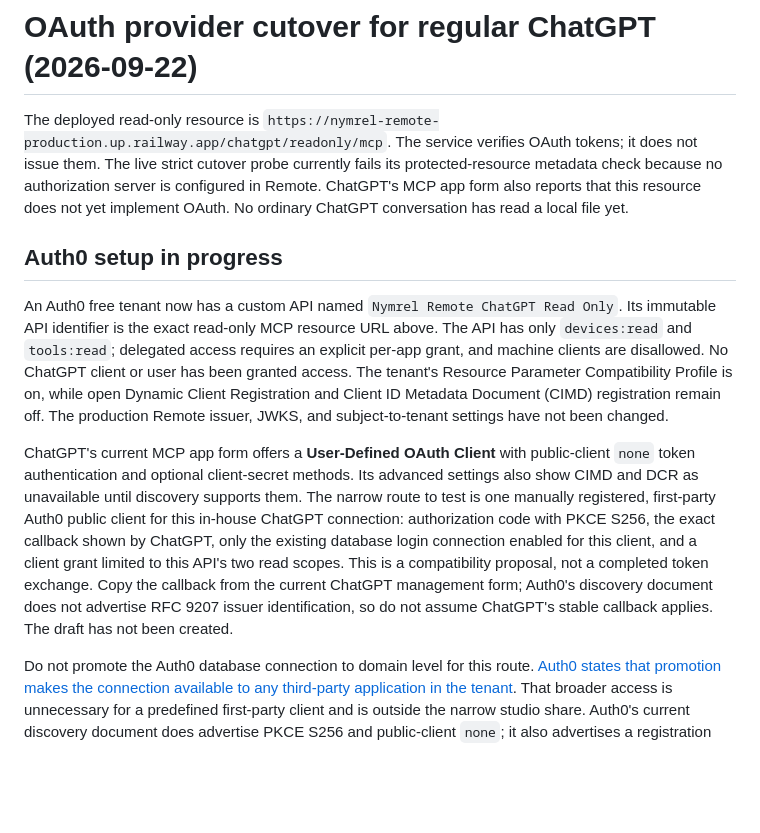
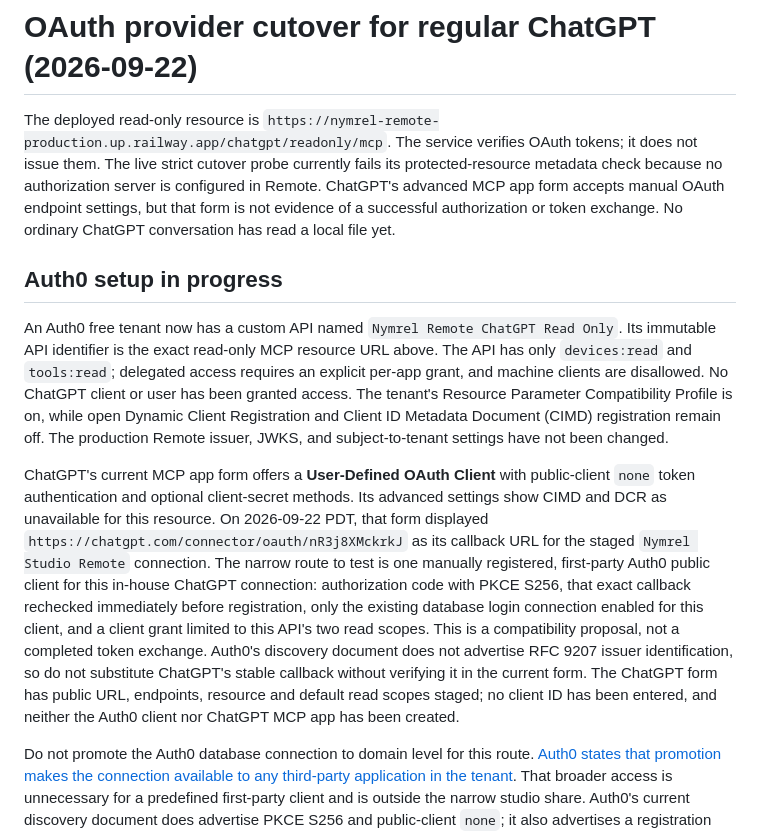
Before and after one commit to nymrel/nymrel-mcp-hub, a Markdown page: remote-control/docs/OAUTH_PROVIDER_CUTOVER_20260922.md, the part around the change. Drawn GitHub-style; blank space fills up the shorter version.

Commit message:
Document exact ChatGPT OAuth callback and staged client setup

```diff
--- a/remote-control/docs/OAUTH_PROVIDER_CUTOVER_20260922.md
+++ b/remote-control/docs/OAUTH_PROVIDER_CUTOVER_20260922.md
@@ -1,12 +1,12 @@
 # OAuth provider cutover for regular ChatGPT (2026-09-22)
 
-The deployed read-only resource is `https://nymrel-remote-production.up.railway.app/chatgpt/readonly/mcp`. The service verifies OAuth tokens; it does not issue them. The live strict cutover probe currently fails its protected-resource metadata check because no authorization server is configured in Remote. ChatGPT's MCP app form also reports that this resource does not yet implement OAuth. No ordinary ChatGPT conversation has read a local file yet.
+The deployed read-only resource is `https://nymrel-remote-production.up.railway.app/chatgpt/readonly/mcp`. The service verifies OAuth tokens; it does not issue them. The live strict cutover probe currently fails its protected-resource metadata check because no authorization server is configured in Remote. ChatGPT's advanced MCP app form accepts manual OAuth endpoint settings, but that form is not evidence of a successful authorization or token exchange. No ordinary ChatGPT conversation has read a local file yet.
 
 ## Auth0 setup in progress
 
 An Auth0 free tenant now has a custom API named `Nymrel Remote ChatGPT Read Only`. Its immutable API identifier is the exact read-only MCP resource URL above. The API has only `devices:read` and `tools:read`; delegated access requires an explicit per-app grant, and machine clients are disallowed. No ChatGPT client or user has been granted access. The tenant's Resource Parameter Compatibility Profile is on, while open Dynamic Client Registration and Client ID Metadata Document (CIMD) registration remain off. The production Remote issuer, JWKS, and subject-to-tenant settings have not been changed.
 
-ChatGPT's current MCP app form offers a **User-Defined OAuth Client** with public-client `none` token authentication and optional client-secret methods. Its advanced settings also show CIMD and DCR as unavailable until discovery supports them. The narrow route to test is one manually registered, first-party Auth0 public client for this in-house ChatGPT connection: authorization code with PKCE S256, the exact callback shown by ChatGPT, only the existing database login connection enabled for this client, and a client grant limited to this API's two read scopes. This is a compatibility proposal, not a completed token exchange. Copy the callback from the current ChatGPT management form; Auth0's discovery document does not advertise RFC 9207 issuer identification, so do not assume ChatGPT's stable callback applies. The draft has not been created.
+ChatGPT's current MCP app form offers a **User-Defined OAuth Client** with public-client `none` token authentication and optional client-secret methods. Its advanced settings show CIMD and DCR as unavailable for this resource. On 2026-09-22 PDT, that form displayed `https://chatgpt.com/connector/oauth/nR3j8XMckrkJ` as its callback URL for the staged `Nymrel Studio Remote` connection. The narrow route to test is one manually registered, first-party Auth0 public client for this in-house ChatGPT connection: authorization code with PKCE S256, that exact callback rechecked immediately before registration, only the existing database login connection enabled for this client, and a client grant limited to this API's two read scopes. This is a compatibility proposal, not a completed token exchange. Auth0's discovery document does not advertise RFC 9207 issuer identification, so do not substitute ChatGPT's stable callback without verifying it in the current form. The ChatGPT form has public URL, endpoints, resource and default read scopes staged; no client ID has been entered, and neither the Auth0 client nor ChatGPT MCP app has been created.
 
 Do not promote the Auth0 database connection to domain level for this route. [Auth0 states that promotion makes the connection available to any third-party application in the tenant](https://auth0.com/docs/authenticate/identity-providers/promote-connections-to-domain-level). That broader access is unnecessary for a predefined first-party client and is outside the narrow studio share. Auth0's current discovery document does advertise PKCE S256 and public-client `none`; it also advertises a registration endpoint, but the tenant's DCR setting remains off, so endpoint presence is not proof that ChatGPT can register dynamically. Confirm the first-party application type, exact HTTPS callback acceptance, `resource` to `aud` handling, and refresh behavior with a real login before updating production Remote.
 
```
